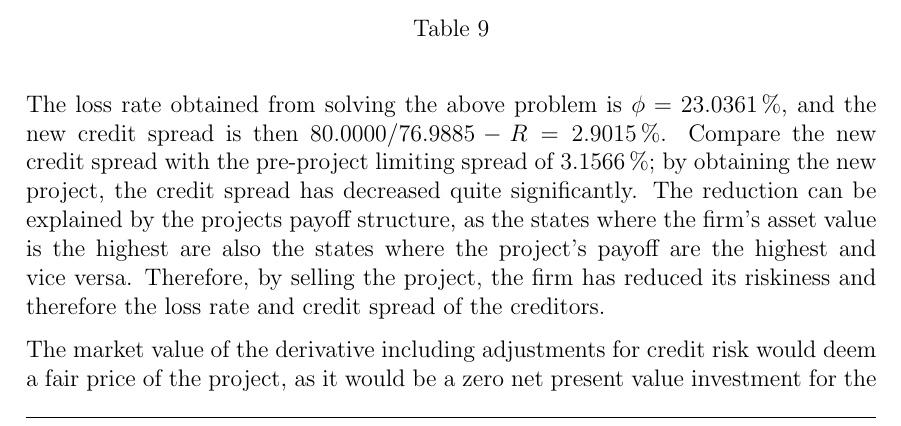
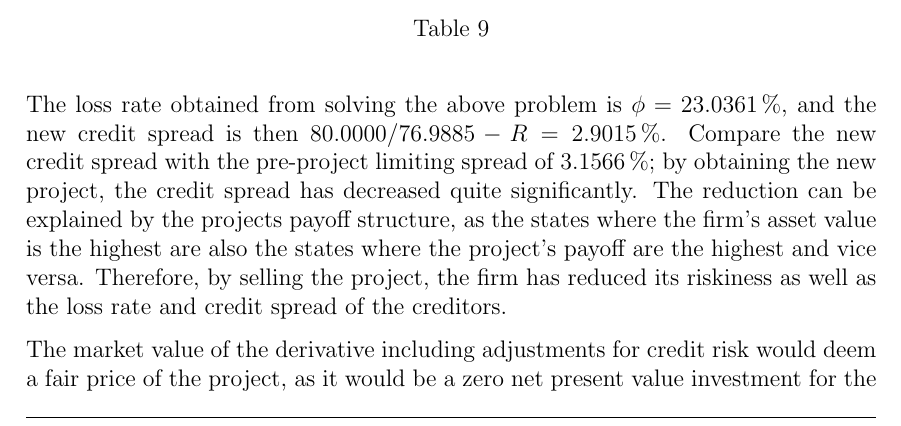
Before and after one commit to sebastianbaltser/master-thesis, a LaTeX thesis (thesis/main.tex, which reads thesis/content/body-matter/single-period-model/examples/funding-benefit.tex): part of page 60 of 72, cut so that both start at the same text. Compiled offline with pdfLaTeX.

Commit message:
Avoid repeated word

```diff
--- a/thesis/content/body-matter/single-period-model/examples/funding-benefit.tex
+++ b/thesis/content/body-matter/single-period-model/examples/funding-benefit.tex
@@ -362,7 +362,7 @@
             as the states where the firm's asset value is the highest are
             also the states where the project's payoff are the highest and vice versa.
             Therefore, by selling the project, the firm has reduced its riskiness
-            and therefore the loss rate and credit spread of the creditors.
+            as well as the loss rate and credit spread of the creditors.
 
             The market value of the derivative including adjustments for credit risk would deem a fair price of the project,
             as it would be a zero net present value investment for the counterparty.
```
